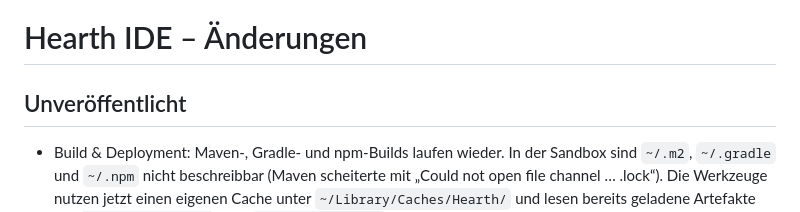
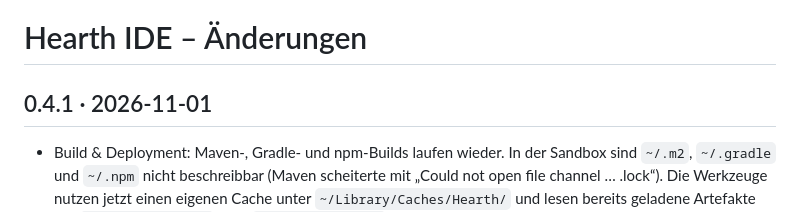
Before and after one commit to pvanissem/hearth-ide, a Markdown page: CHANGELOG.md, the part around the change. Drawn GitHub-style.

Commit message:
Release v0.4.1

```diff
--- a/CHANGELOG.md
+++ b/CHANGELOG.md
@@ -1,6 +1,6 @@
 # Hearth IDE – Änderungen
 
-## Unveröffentlicht
+## 0.4.1 · 2026-11-01
 
 - Build & Deployment: Maven-, Gradle- und npm-Builds laufen wieder. In der Sandbox sind `~/.m2`, `~/.gradle` und `~/.npm` nicht beschreibbar (Maven scheiterte mit „Could not open file channel … .lock“). Die Werkzeuge nutzen jetzt einen eigenen Cache unter `~/Library/Caches/Hearth/` und lesen bereits geladene Artefakte aus `~/.m2/repository` bzw. `~/.gradle/caches` weiter mit. Das gilt auch für Agenten. JDKs aus `~/Library/Java/JavaVirtualMachines` und SDKMAN sind in der Sandbox nutzbar.
 - Build & Deployment: Die Ansicht springt beim Starten einer Aufgabe nicht mehr nach oben; die Aufgabenliste behält ihre Scrollposition, wenn das Log darunter erscheint.
```
